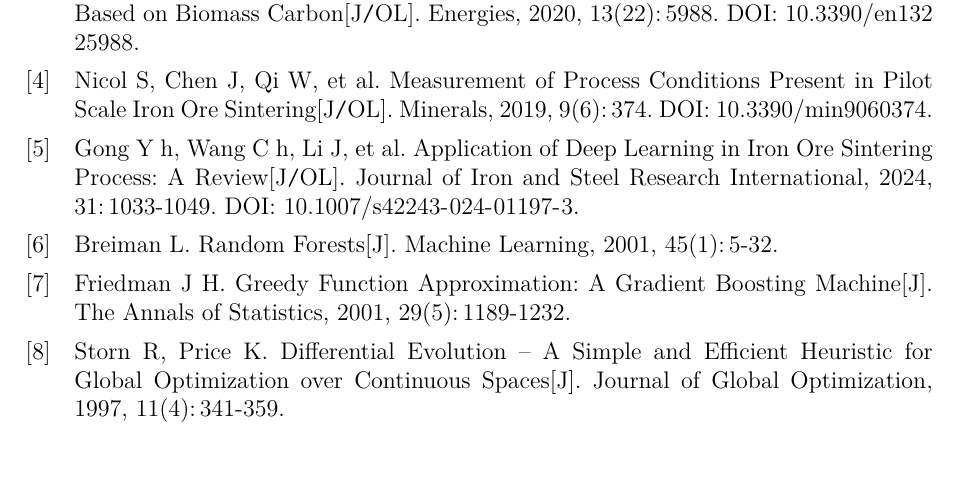
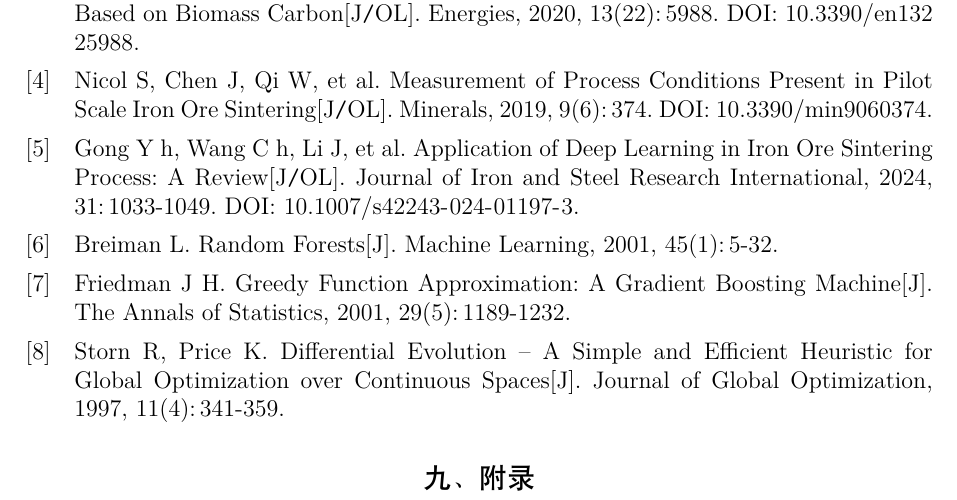
Before and after one commit to junfan184-lgtm/2026A-new, a LaTeX document (latex/main.tex): part of page 15 of 15, cut so that both start at the same text. Compiled offline with XeLaTeX; a missing font is replaced by an installed copy or a similar font.

Commit message:
附录增加

```diff
--- a/latex/main.tex
+++ b/latex/main.tex
@@ -697,4 +697,6 @@ P_i^{5\%}\leq P_i\leq P_i^{95\%},\quad
 
 \printbibliography[title={参考文献}]
 
+\section{附录}
+
 \end{document}
```
Also changed, not shown: latex/main.pdf.
